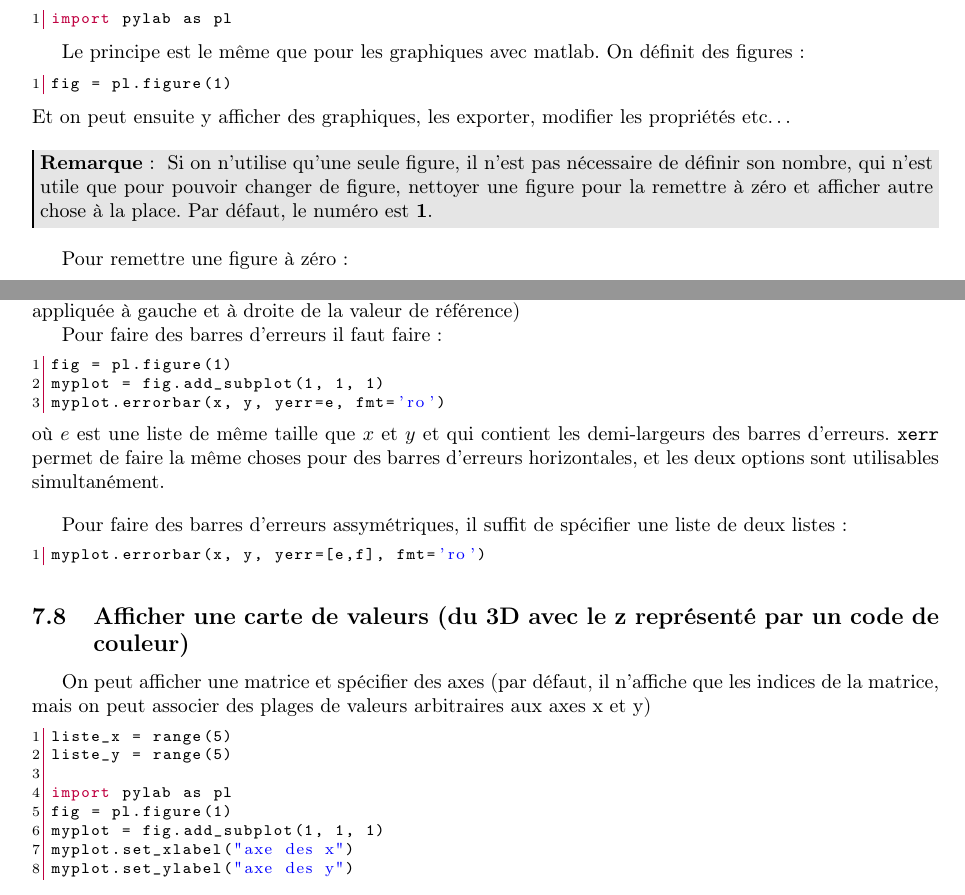
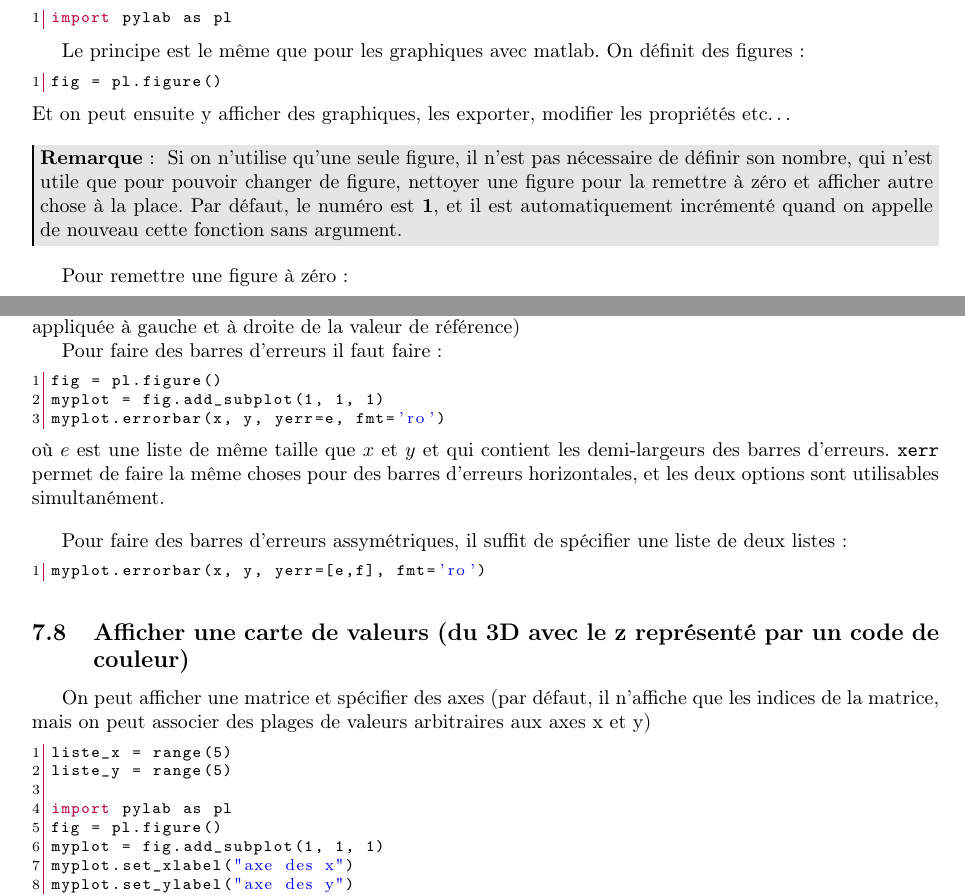
Before and after one commit to sanyaade-teachings/autiwa-tutorials, a LaTeX document (python/python.tex): two parts of pages 15 and 21 of 28, joined at a grey line, cut so that both start at the same text. The pictures show the PDF file python/python.pdf that the author committed with the source.

Commit message:
python: minor changes

```diff
--- a/python/python.tex
+++ b/python/python.tex
@@ -873,12 +873,12 @@ import pylab as pl
 
 Le principe est le même que pour les graphiques avec matlab. On définit des figures :
 \begin{lstlisting}[language=python]
-fig = pl.figure(1)
+fig = pl.figure()
 \end{lstlisting}
 Et on peut ensuite y afficher des graphiques, les exporter, modifier les propriétés etc\dots
 
 \begin{remarque}
-Si on n'utilise qu'une seule figure, il n'est pas nécessaire de définir son nombre, qui n'est utile que pour pouvoir changer de figure, nettoyer une figure pour la remettre à zéro et afficher autre chose à la place. Par défaut, le numéro est \textbf{1}.
+Si on n'utilise qu'une seule figure, il n'est pas nécessaire de définir son nombre, qui n'est utile que pour pouvoir changer de figure, nettoyer une figure pour la remettre à zéro et afficher autre chose à la place. Par défaut, le numéro est \textbf{1}, et il est automatiquement incrémenté quand on appelle de nouveau cette fonction sans argument.
 \end{remarque}
 
 Pour remettre une figure à zéro :
@@ -923,7 +923,7 @@ En effet, il faut savoir que pylab (ou matplotlib.pyplot) ne supprime pas les fi
 Voici un cas concrêt :
 \begin{lstlisting}[language=python]
 for i in range(5):
-  fig = pl.figure(1)
+  fig = pl.figure()
   fig.plot(x,y)
   fig.savefig(name)
 \end{lstlisting}
@@ -931,7 +931,7 @@ for i in range(5):
 J'ai bien évidemment largement épuré l'exemple, mais c'est pour donner l'idée. La solution, pour ne pas garder en mémoire la figure, c'est d'utiliser l'option :
 \begin{lstlisting}[language=python]
 for i in range(5):
-  fig = pl.figure(1)
+  fig = pl.figure()
   fig.hold(False)
   fig.plot(x,y)
   fig.savefig(name)
@@ -949,7 +949,7 @@ ne fonctionne pas chez moi. Il fait bien ce que je veux, à savoir évite les fu
 \gras[module!pylab]{pylab} fonctionne comme les plots dans \gras{matlab}. Il existe aussi la possibilité de faire des subplots.
 
 \begin{lstlisting}[language=python]
-fig = pl.figure(1)
+fig = pl.figure()
 
 # 2 lignes, 3 colonnes pour les subplots
 # Le 3e indice sert juste a positionner le subplot dans la matrice ainsi creee, balayant de gauche a droite puis de haut en bas.
@@ -978,7 +978,7 @@ pl.show()
 \subsubsection{Ajuster les espaces entre les subplots}
 \begin{lstlisting}[language=python]
 import pylab as pl
-fig = pl.figure(1)
+fig = pl.figure()
 # default values
 # fig.subplots_adjust(left=0.12, bottom=0.1, right=0.90, top=0.90, wspace=0.20, hspace=0.20)
 fig.subplots_adjust(left=0.12, bottom=0.1, right=0.96, top=0.96, wspace=0.26, hspace=0.26)
@@ -996,7 +996,7 @@ pl.show()
 \subsubsection{Ajouter un subplot en coordonnées polaires}
 \begin{lstlisting}[language=python]
 import pylab as pl
-fig = pl.figure(1)
+fig = pl.figure()
 fig.add_subplot(1, 1, 1, polar=True) # add a polar subplot
 \end{lstlisting}
 
@@ -1075,7 +1076,7 @@ fig.plot(x, y, '*')
 \subsubsection{Ajouter une grille (majeure/mineure)}
 \begin{lstlisting}[language=python]
 # We prepare the plot
-fig = pl.figure(1)
+fig = pl.figure()
 # We define a fake subplot that is in fact only the plot.
 plot = fig.add_subplot(1, 1, 1)
 
@@ -1103,7 +1104,7 @@ est équivalente à
 Ceci permet en particulier de changer la taille des labels mineurs par rapports aux labels majeurs :
 \begin{lstlisting}[language=python]
 # We prepare the plot
-fig = pl.figure(1)
+fig = pl.figure()
 # We define a fake subplot that is in fact only the plot.
 plot_hyperfocal = fig.add_subplot(1, 1, 1)
 
@@ -1125,7 +1126,7 @@ Il y a bien entendu d'autres paramètres, comme le type de police par exemple.
 \subsubsection{Légende}
 Pour afficher la légende, il faut d'une part spécifier le nom des courbes quand on les déclare :
 \begin{lstlisting}[language=python]
-fig = pl.figure(1)
+fig = pl.figure()
 myplot = fig.add_subplot(1, 1, 1)
 myplot.plot(x,y, 'r.', label="y=f(x)")
 myplot.plot(x,z, 'b-', label="z=g(x)")
@@ -1183,7 +1184,7 @@ permet de spécifier les coordonnées en unités absolues de la figure, c'est à
 \subsubsection{Tracer des poligones et formes diverses}
 J'ai souhaité récemment tracer des rectangles avec python, pour rajouter des informations sur un graphique. La commande suivante permet de le faire :
 \begin{lstlisting}[language=python]
-fig = pl.figure(1)
+fig = pl.figure()
 myplot = fig.add_subplot(1, 1, 1)
 
 x_left = 1
@@ -1197,7 +1198,7 @@ myplot.fill([x_left, x_right, x_right, x_left],[y_bottom, y_bottom, y_top, y_top
 \subsubsection{Titre de graphique}
 Pour donner un titre à un graphique, il suffit d'utiliser la commande :
 \begin{lstlisting}[language=python]
-fig = pl.figure(1)
+fig = pl.figure()
 fig.suptitle("evolution of y in function of x")
 \end{lstlisting}
 
@@ -1242,7 +1243,7 @@ pl.axis('tight')
 
 et comme je suis pointilleux et jamais content, j'aime bien que les axes commencent à zéro, ce qu'on peut faire via :
 \begin{lstlisting}[language=python]
-fig = pl.figure(1)
+fig = pl.figure()
 myplot = fig.add_subplot(1, 1, 1)
 myplot.axis('tight')
 myplot.set_xlim(xmin=0)
@@ -1265,7 +1266,7 @@ pl.axis('equal')
 
 À la place de \verb|plot| on peut aussi faire :
 \begin{lstlisting}[language=python]
-fig = pl.figure(1)
+fig = pl.figure()
 myplot = fig.add_subplot(1, 1, 1)
 myplot.semilogx(x,y)
 myplot.semilogy(x,y)
@@ -1309,7 +1310,7 @@ Il existe un style graphique uniquement pour représenter des données avec des
 
 Pour faire des barres d'erreurs il faut faire :
 \begin{lstlisting}[language=python]
-fig = pl.figure(1)
+fig = pl.figure()
 myplot = fig.add_subplot(1, 1, 1)
 myplot.errorbar(x, y, yerr=e, fmt='ro')
 \end{lstlisting}
@@ -1330,7 +1331,7 @@ liste_x = range(5)
 liste_y = range(5)
 
 import pylab as pl
-fig = pl.figure(1)
+fig = pl.figure()
 myplot = fig.add_subplot(1, 1, 1)
 myplot.set_xlabel("axe des x")
 myplot.set_ylabel("axe des y")
```
Also changed, not shown: python/python.pdf, python/python.tex (13 more changed lines).
